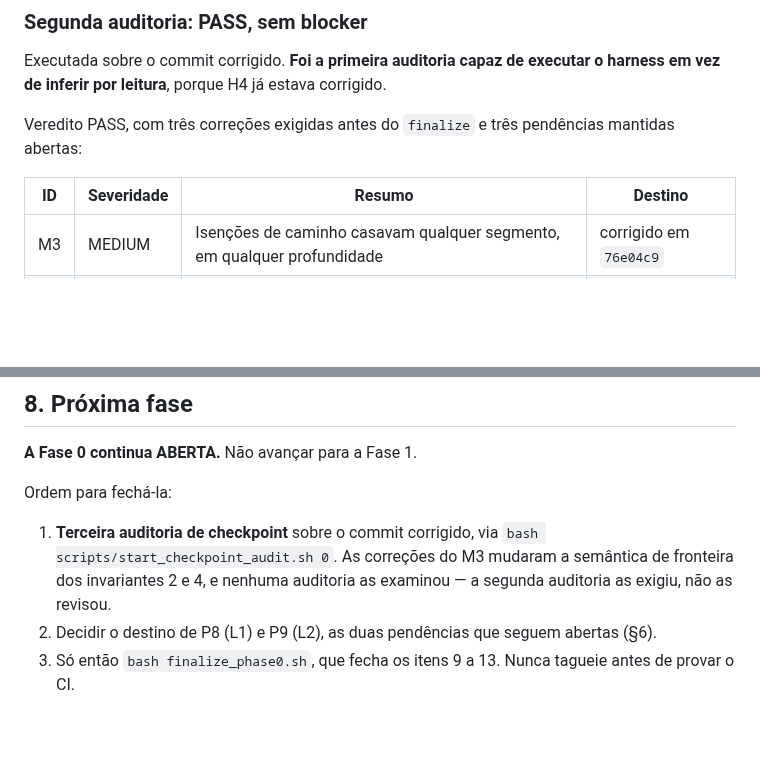
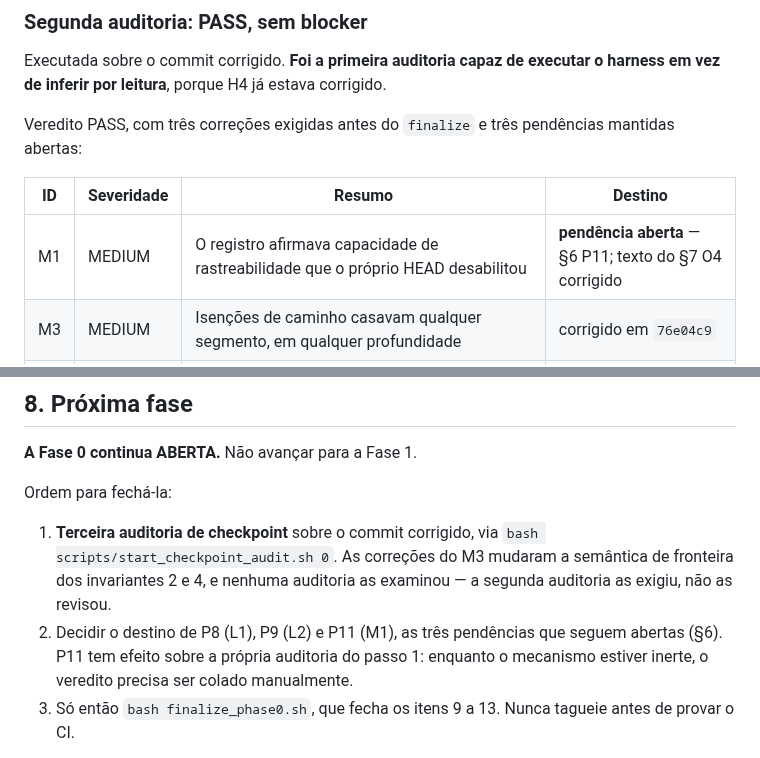
Before and after one commit to oflavioc/aurora-cyber-range, a Markdown page: docs/progress/fase_0.md, 2 parts joined by grey strips. Drawn GitHub-style; blank space fills up the shorter version.

```diff
--- a/docs/progress/fase_0.md
+++ b/docs/progress/fase_0.md
@@ -39,6 +39,7 @@ Veredito PASS, com três correções exigidas antes do `finalize` e três pendê
 
 | ID | Severidade | Resumo | Destino |
 |---|---|---|---|
+| M1 | MEDIUM | O registro afirmava capacidade de rastreabilidade que o próprio HEAD desabilitou | **pendência aberta** — §6 P11; texto do §7 O4 corrigido |
 | M3 | MEDIUM | Isenções de caminho casavam qualquer segmento, em qualquer profundidade | corrigido em `76e04c9` |
 | M2 | MEDIUM | `RULE_DIVERGENT` do `codegen` nunca falhou contra violação plantada | corrigido em `8b129d2` |
 | L3 | LOW | Docstring de `_common.py` contradizia o contrato estabelecido pelo H2 | corrigido em `6ed9993` |
@@ -400,7 +428,7 @@ Nenhuma delas bloqueia a Fase 0. Ficam registradas porque foram descobertas aqui
 Ordem para fechá-la:
 
 1. **Terceira auditoria de checkpoint** sobre o commit corrigido, via `bash scripts/start_checkpoint_audit.sh 0`. As correções do M3 mudaram a semântica de fronteira dos invariantes 2 e 4, e nenhuma auditoria as examinou — a segunda auditoria as exigiu, não as revisou.
-2. Decidir o destino de P8 (L1) e P9 (L2), as duas pendências que seguem abertas (§6).
+2. Decidir o destino de P8 (L1), P9 (L2) e P11 (M1), as três pendências que seguem abertas (§6). P11 tem efeito sobre a própria auditoria do passo 1: enquanto o mecanismo estiver inerte, o veredito precisa ser colado manualmente.
 3. Só então `bash finalize_phase0.sh`, que fecha os itens 9 a 13. Nunca tagueie antes de provar o CI.
 
 Depois disso, **Fase 1 — Contratos e esqueleto** (`07_IMPLEMENTATION_PHASES.md`), checkpoint ⏸. O kickoff da Fase 1 pede, antes de qualquer código: árvore de diretórios, `contracts/` completo, catálogo de eventos inicial com `truth_layer` de cada tipo, e as três decisões de modelagem mais arriscadas com recomendação. Aguardar aval humano antes de implementar.
```
Also changed, not shown: other parts of docs/progress/fase_0.md (+28 -1 lines).
